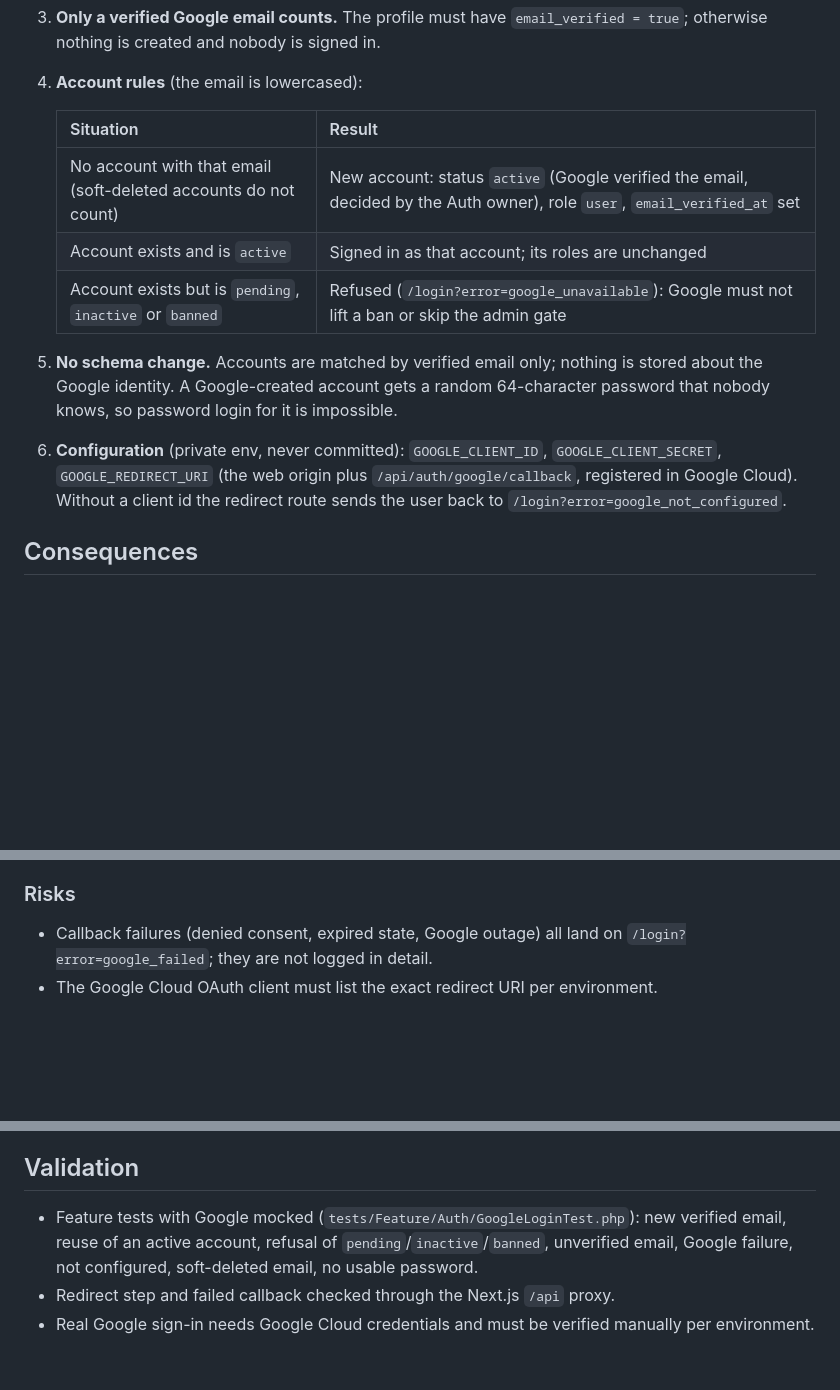
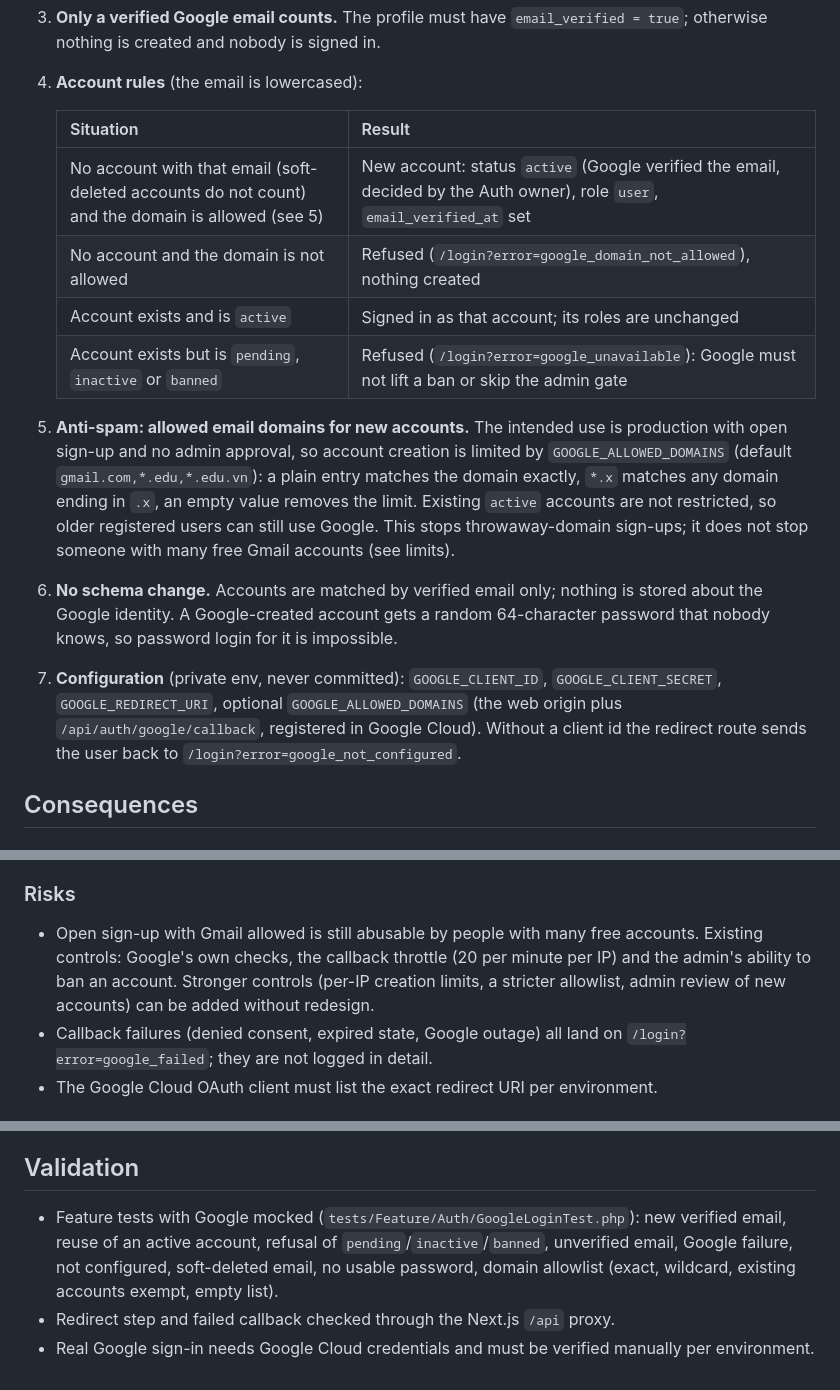
Before and after one commit to lancelotviendangkhoa710/KnowledgeHub_website, a Markdown page: docs/decisions/2026-11-13-google-sign-in.md, 3 parts joined by grey strips. Drawn GitHub-style; blank space fills up the shorter version.

Commit message:
docs: AUTH-07 allowed email domains for new Google accounts
Co-Authored-By: Claude Sonnet 5.5 <noreply@anthropic.com>

```diff
--- a/docs/decisions/2026-11-13-google-sign-in.md
+++ b/docs/decisions/2026-11-13-google-sign-in.md
@@ -18,12 +18,14 @@ Users can only sign in with email and password, and a new account stays `pending
 
    | Situation | Result |
    |---|---|
-   | No account with that email (soft-deleted accounts do not count) | New account: status `active` (Google verified the email, decided by the Auth owner), role `user`, `email_verified_at` set |
+   | No account with that email (soft-deleted accounts do not count) and the domain is allowed (see 5) | New account: status `active` (Google verified the email, decided by the Auth owner), role `user`, `email_verified_at` set |
+   | No account and the domain is not allowed | Refused (`/login?error=google_domain_not_allowed`), nothing created |
    | Account exists and is `active` | Signed in as that account; its roles are unchanged |
    | Account exists but is `pending`, `inactive` or `banned` | Refused (`/login?error=google_unavailable`): Google must not lift a ban or skip the admin gate |
 
-5. **No schema change.** Accounts are matched by verified email only; nothing is stored about the Google identity. A Google-created account gets a random 64-character password that nobody knows, so password login for it is impossible.
-6. **Configuration** (private env, never committed): `GOOGLE_CLIENT_ID`, `GOOGLE_CLIENT_SECRET`, `GOOGLE_REDIRECT_URI` (the web origin plus `/api/auth/google/callback`, registered in Google Cloud). Without a client id the redirect route sends the user back to `/login?error=google_not_configured`.
+5. **Anti-spam: allowed email domains for new accounts.** The intended use is production with open sign-up and no admin approval, so account creation is limited by `GOOGLE_ALLOWED_DOMAINS` (default `gmail.com,*.edu,*.edu.vn`): a plain entry matches the domain exactly, `*.x` matches any domain ending in `.x`, an empty value removes the limit. Existing `active` accounts are not restricted, so older registered users can still use Google. This stops throwaway-domain sign-ups; it does not stop someone with many free Gmail accounts (see limits).
+6. **No schema change.** Accounts are matched by verified email only; nothing is stored about the Google identity. A Google-created account gets a random 64-character password that nobody knows, so password login for it is impossible.
+7. **Configuration** (private env, never committed): `GOOGLE_CLIENT_ID`, `GOOGLE_CLIENT_SECRET`, `GOOGLE_REDIRECT_URI`, optional `GOOGLE_ALLOWED_DOMAINS` (the web origin plus `/api/auth/google/callback`, registered in Google Cloud). Without a client id the redirect route sends the user back to `/login?error=google_not_configured`.
 
 ## Consequences
 
@@ -38,6 +40,7 @@ Users can only sign in with email and password, and a new account stays `pending
 - New runtime dependency: `laravel/socialite` v5 (6 packages added to `composer.lock`, no existing package changed).
 
 ### Risks
+- Open sign-up with Gmail allowed is still abusable by people with many free accounts. Existing controls: Google's own checks, the callback throttle (20 per minute per IP) and the admin's ability to ban an account. Stronger controls (per-IP creation limits, a stricter allowlist, admin review of new accounts) can be added without redesign.
 - Callback failures (denied consent, expired state, Google outage) all land on `/login?error=google_failed`; they are not logged in detail.
 - The Google Cloud OAuth client must list the exact redirect URI per environment.
 
@@ -49,6 +52,6 @@ Users can only sign in with email and password, and a new account stays `pending
 
 ## Validation
 
-- Feature tests with Google mocked (`tests/Feature/Auth/GoogleLoginTest.php`): new verified email, reuse of an active account, refusal of `pending`/`inactive`/`banned`, unverified email, Google failure, not configured, soft-deleted email, no usable password.
+- Feature tests with Google mocked (`tests/Feature/Auth/GoogleLoginTest.php`): new verified email, reuse of an active account, refusal of `pending`/`inactive`/`banned`, unverified email, Google failure, not configured, soft-deleted email, no usable password, domain allowlist (exact, wildcard, existing accounts exempt, empty list).
 - Redirect step and failed callback checked through the Next.js `/api` proxy.
 - Real Google sign-in needs Google Cloud credentials and must be verified manually per environment.
```
Also changed, not shown: docs/API.md (+2 -2 lines), docs/DEV_CHEATSHEET.md (+1 -1 lines).
